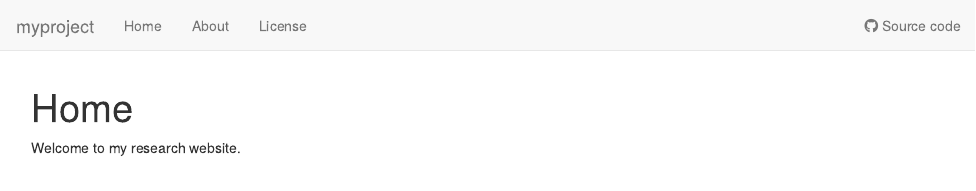
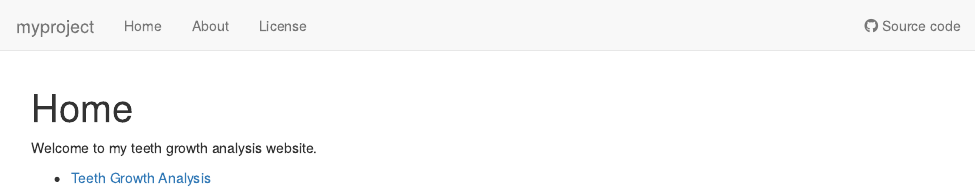
Before and after one commit to cfleesmith/cfl_workflowr_project, an R Markdown document (analysis/index.Rmd): the page in a window 1100 px wide, from its top. Rendered offline with R 4.5, knitr and Pandoc, with nearby package versions; drawn as R Markdown's standard HTML page in place of the format the file asks for.

Commit message:
wflow_publish("analysis/index.rmd")

```diff
--- a/analysis/index.Rmd
+++ b/analysis/index.Rmd
@@ -8,4 +8,6 @@ editor_options:
   chunk_output_type: console
 ---
 
-Welcome to my research website.
+Welcome to my teeth growth analysis website.
+
+* [Teeth Growth Analysis](teeth.html)
```
